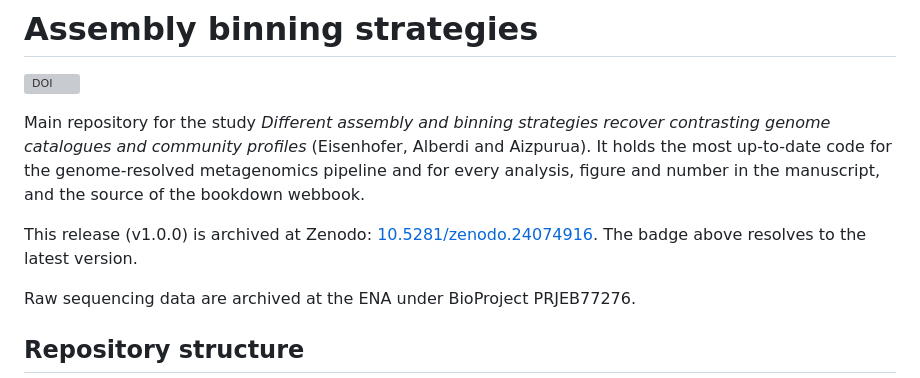
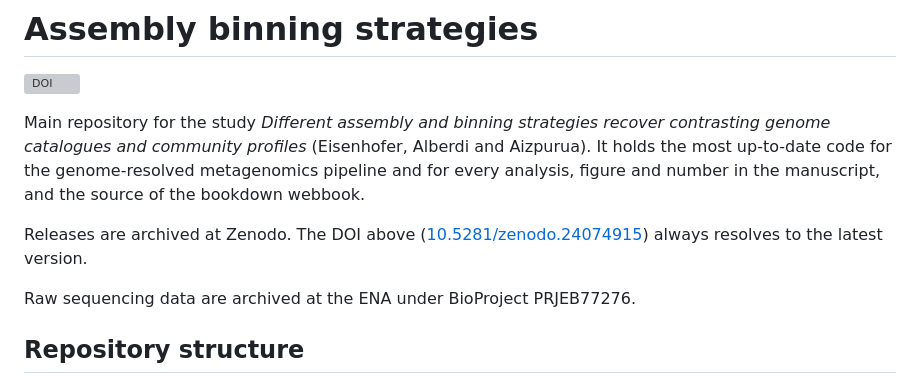
Before and after one commit to alberdilab/assembly_binning_strategies, a Markdown page: README.md, the part around the change. GitHub-like rendering; grey boxes are pictures that could not be loaded.

Commit message:
README: point to the concept DOI only

```diff
--- a/README.md
+++ b/README.md
@@ -4,7 +4,7 @@
 
 Main repository for the study *Different assembly and binning strategies recover contrasting genome catalogues and community profiles* (Eisenhofer, Alberdi and Aizpurua). It holds the most up-to-date code for the genome-resolved metagenomics pipeline and for every analysis, figure and number in the manuscript, and the source of the bookdown webbook.
 
-This release (v1.0.0) is archived at Zenodo: [10.5281/zenodo.24074916](https://doi.org/10.5281/zenodo.24074916). The badge above resolves to the latest version.
+Releases are archived at Zenodo. The DOI above ([10.5281/zenodo.24074915](https://doi.org/10.5281/zenodo.24074915)) always resolves to the latest version.
 
 Raw sequencing data are archived at the ENA under BioProject PRJEB77276.
 
```
